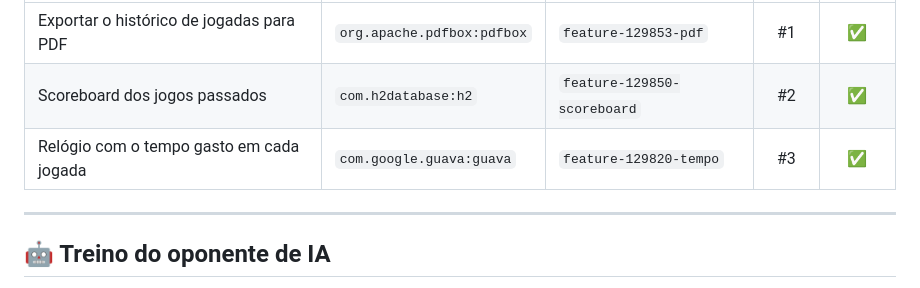
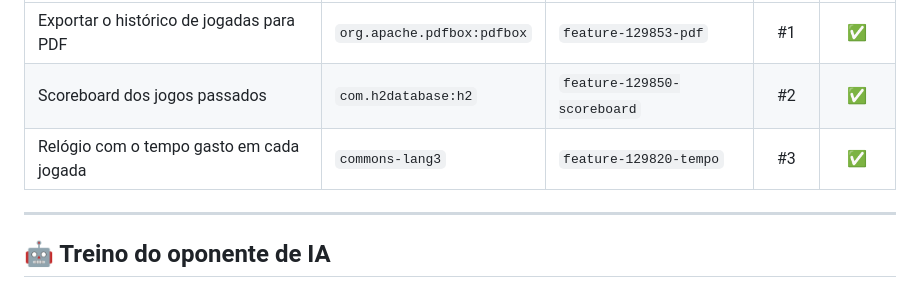
Before and after one commit to LEI-129853/Battleship2, a Markdown page: README.md, the part around the change. Rendered like a GitHub page.

```diff
--- a/README.md
+++ b/README.md
@@ -120,7 +120,7 @@ Cada membro do grupo implementa um requisito diferente, num ramo próprio (com o
 | :--- | :--- | :--- | :---: | :---: |
 | Exportar o histórico de jogadas para PDF | `org.apache.pdfbox:pdfbox` | `feature-129853-pdf` | #1 | ✅  |
 | Scoreboard dos jogos passados | `com.h2database:h2` | `feature-129850-scoreboard` | #2 | ✅  |
-| Relógio com o tempo gasto em cada jogada | `com.google.guava:guava` | `feature-129820-tempo` | #3 | ✅  |
+| Relógio com o tempo gasto em cada jogada | `commons-lang3` | `feature-129820-tempo` | #3 | ✅  |
 
 
 ---
```
